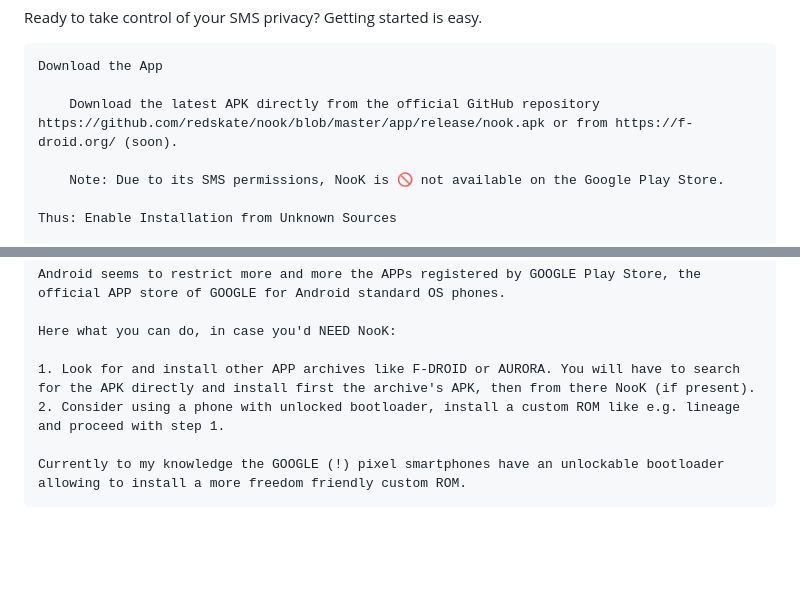
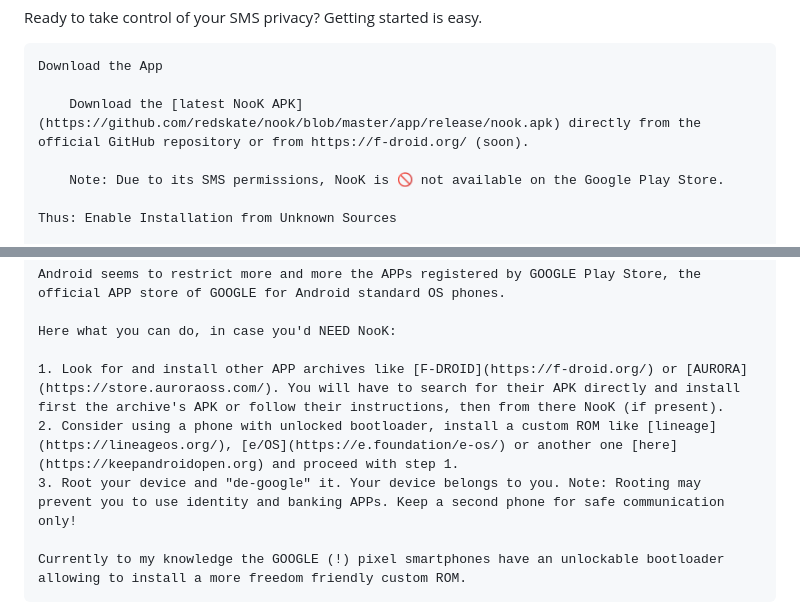
Before and after one commit to redskate/nook, a Markdown page: README.md, 2 parts joined by grey strips. Rendered like a GitHub page; blank space fills up the shorter version.

Commit message:
Enhance README with formatted links and instructions
Updated links in the README for APK downloads and installation instructions.

```diff
--- a/README.md
+++ b/README.md
@@ -20,7 +20,7 @@ Ready to take control of your SMS privacy? Getting started is easy.
 
     Download the App
 
-        Download the latest APK directly from the official GitHub repository https://github.com/redskate/nook/blob/master/app/release/nook.apk or from https://f-droid.org/ (soon).
+        Download the [latest NooK APK](https://github.com/redskate/nook/blob/master/app/release/nook.apk) directly from the official GitHub repository or from https://f-droid.org/ (soon).
 
         Note: Due to its SMS permissions, NooK is 🚫 not available on the Google Play Store.
 
@@ -73,8 +73,9 @@ You might see a cyclic warning from Google Play Protect or other virus scanners.
 
     Here what you can do, in case you'd NEED NooK:
 
-    1. Look for and install other APP archives like F-DROID or AURORA. You will have to search for the APK directly and install first the archive's APK, then from there NooK (if present).
-    2. Consider using a phone with unlocked bootloader, install a custom ROM like e.g. lineage and proceed with step 1.
+    1. Look for and install other APP archives like [F-DROID](https://f-droid.org/) or [AURORA](https://store.auroraoss.com/). You will have to search for their APK directly and install first the archive's APK or follow their instructions, then from there NooK (if present).
+    2. Consider using a phone with unlocked bootloader, install a custom ROM like [lineage](https://lineageos.org/), [e/OS](https://e.foundation/e-os/) or another one [here](https://keepandroidopen.org) and proceed with step 1.
+    3. Root your device and "de-google" it. Your device belongs to you. Note: Rooting may prevent you to use identity and banking APPs. Keep a second phone for safe communication only!
 
     Currently to my knowledge the GOOGLE (!) pixel smartphones have an unlockable bootloader allowing to install a more freedom friendly custom ROM.
 
```
